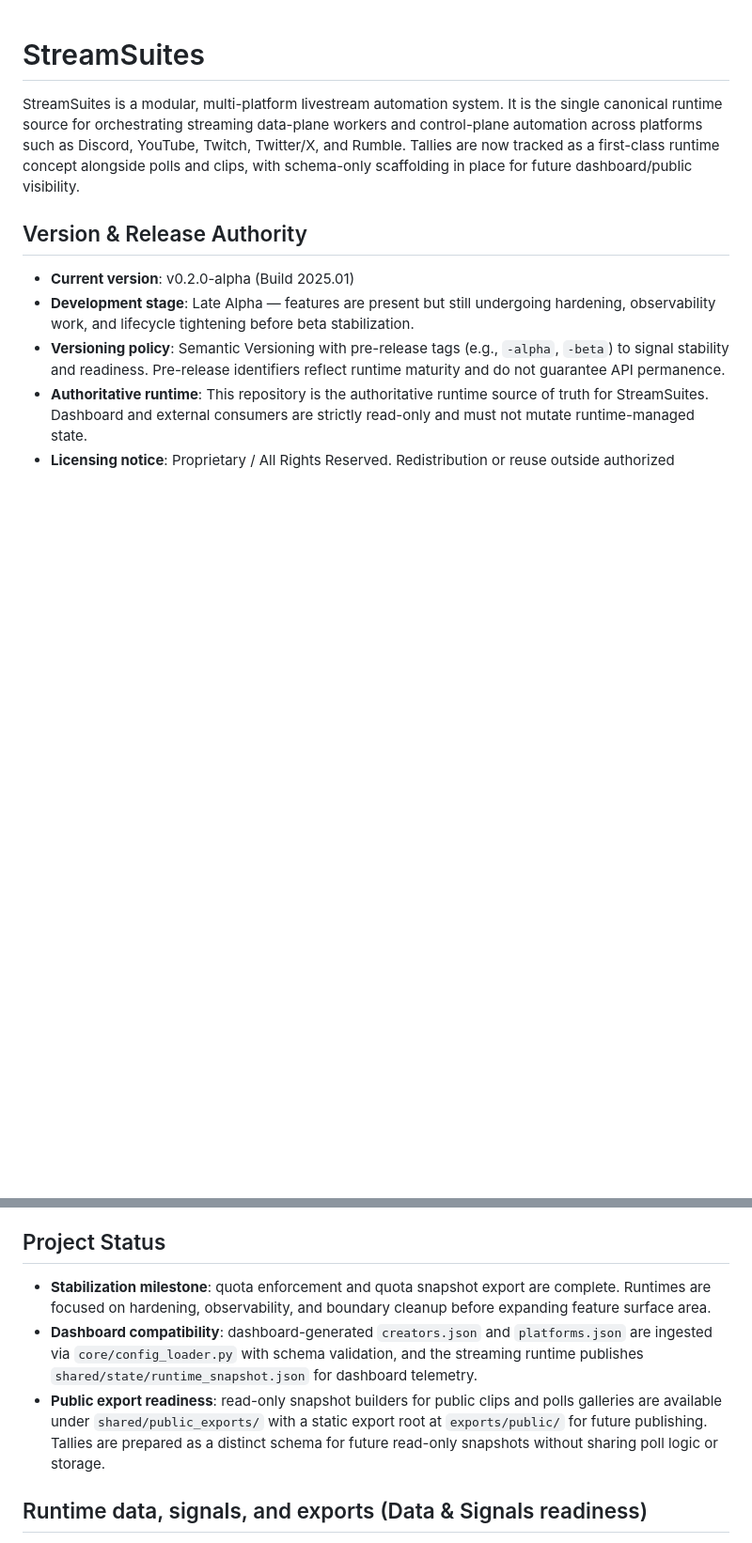
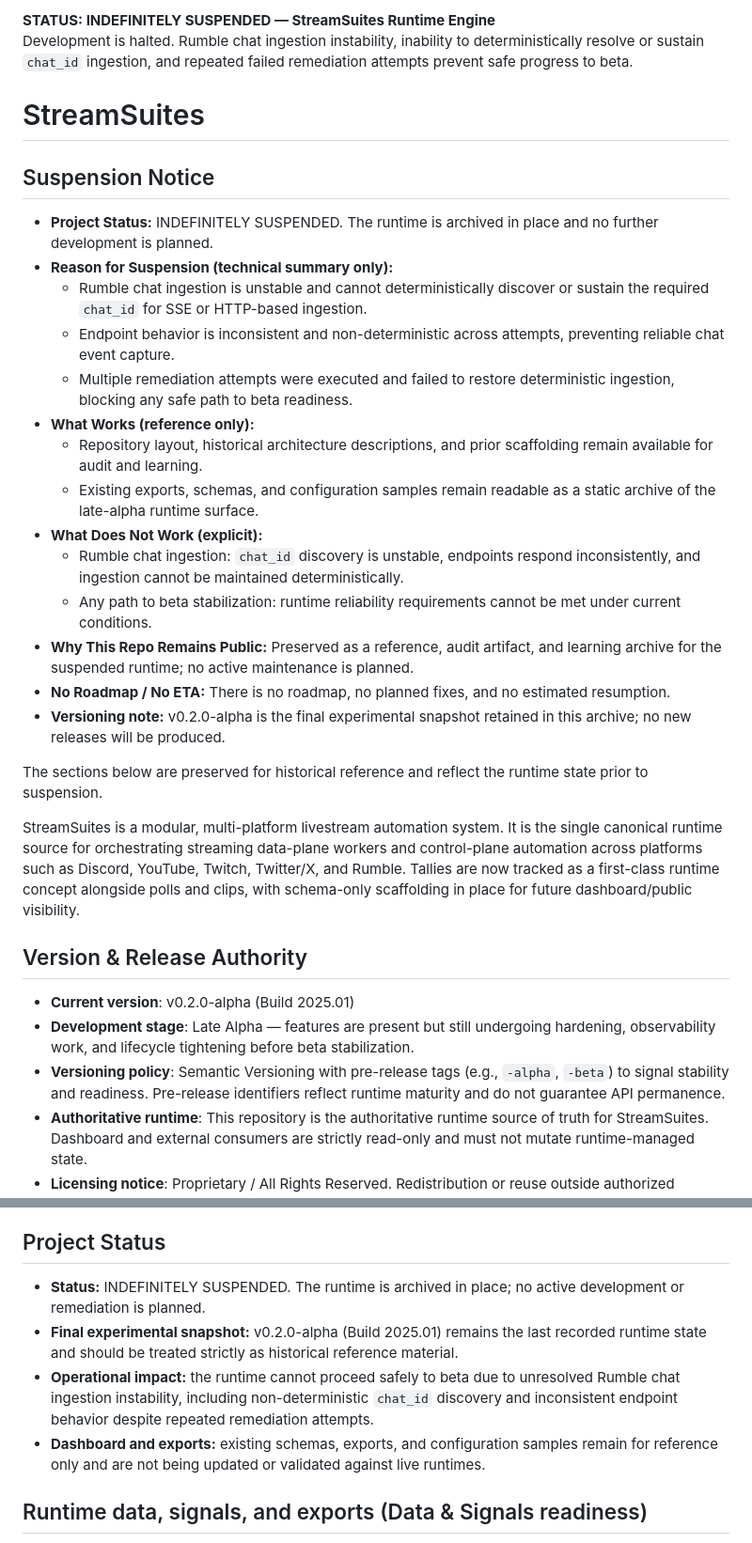
Before and after one commit to BSMediaGroup/StreamSuites, a Markdown page: README.md, 2 parts joined by grey strips. Shown at 94% size. Drawn GitHub-style; blank space fills up the shorter version.

Commit message:
Document suspension and add post-mortem

```diff
--- a/README.md
+++ b/README.md
@@ -1,4 +1,28 @@
+<div style="background-color:#ffdddd; border:1px solid #d9534f; padding:12px;">
+<strong>STATUS: INDEFINITELY SUSPENDED — StreamSuites Runtime Engine</strong><br/>
+Development is halted. Rumble chat ingestion instability, inability to deterministically resolve or sustain <code>chat_id</code> ingestion, and repeated failed remediation attempts prevent safe progress to beta.
+</div>
+
 # StreamSuites
+
+## Suspension Notice
+
+- **Project Status:** INDEFINITELY SUSPENDED. The runtime is archived in place and no further development is planned.
+- **Reason for Suspension (technical summary only):**
+  - Rumble chat ingestion is unstable and cannot deterministically discover or sustain the required `chat_id` for SSE or HTTP-based ingestion.
+  - Endpoint behavior is inconsistent and non-deterministic across attempts, preventing reliable chat event capture.
+  - Multiple remediation attempts were executed and failed to restore deterministic ingestion, blocking any safe path to beta readiness.
+- **What Works (reference only):**
+  - Repository layout, historical architecture descriptions, and prior scaffolding remain available for audit and learning.
+  - Existing exports, schemas, and configuration samples remain readable as a static archive of the late-alpha runtime surface.
+- **What Does Not Work (explicit):**
+  - Rumble chat ingestion: `chat_id` discovery is unstable, endpoints respond inconsistently, and ingestion cannot be maintained deterministically.
+  - Any path to beta stabilization: runtime reliability requirements cannot be met under current conditions.
+- **Why This Repo Remains Public:** Preserved as a reference, audit artifact, and learning archive for the suspended runtime; no active maintenance is planned.
+- **No Roadmap / No ETA:** There is no roadmap, no planned fixes, and no estimated resumption.
+- **Versioning note:** v0.2.0-alpha is the final experimental snapshot retained in this archive; no new releases will be produced.
+
+The sections below are preserved for historical reference and reflect the runtime state prior to suspension.
 
 StreamSuites is a modular, multi-platform livestream automation system. It is
 the single canonical runtime source for orchestrating streaming data-plane
@@ -124,18 +148,10 @@ send reliability is preserved even when ingest requirements change:
 
 ## Project Status
 
-- **Stabilization milestone**: quota enforcement and quota snapshot export are
-  complete. Runtimes are focused on hardening, observability, and boundary
-  cleanup before expanding feature surface area.
-- **Dashboard compatibility**: dashboard-generated `creators.json` and
-  `platforms.json` are ingested via `core/config_loader.py` with schema
-  validation, and the streaming runtime publishes `shared/state/runtime_snapshot.json`
-  for dashboard telemetry.
-- **Public export readiness**: read-only snapshot builders for public clips and
-  polls galleries are available under `shared/public_exports/` with a static
-  export root at `exports/public/` for future publishing. Tallies are prepared
-  as a distinct schema for future read-only snapshots without sharing poll
-  logic or storage.
+- **Status:** INDEFINITELY SUSPENDED. The runtime is archived in place; no active development or remediation is planned.
+- **Final experimental snapshot:** v0.2.0-alpha (Build 2025.01) remains the last recorded runtime state and should be treated strictly as historical reference material.
+- **Operational impact:** the runtime cannot proceed safely to beta due to unresolved Rumble chat ingestion instability, including non-deterministic `chat_id` discovery and inconsistent endpoint behavior despite repeated remediation attempts.
+- **Dashboard and exports:** existing schemas, exports, and configuration samples remain for reference only and are not being updated or validated against live runtimes.
 
 ## Runtime data, signals, and exports (Data & Signals readiness)
 
```
Also changed, not shown: docs/POST_MORTEM.md (added, +32 -0 lines).
